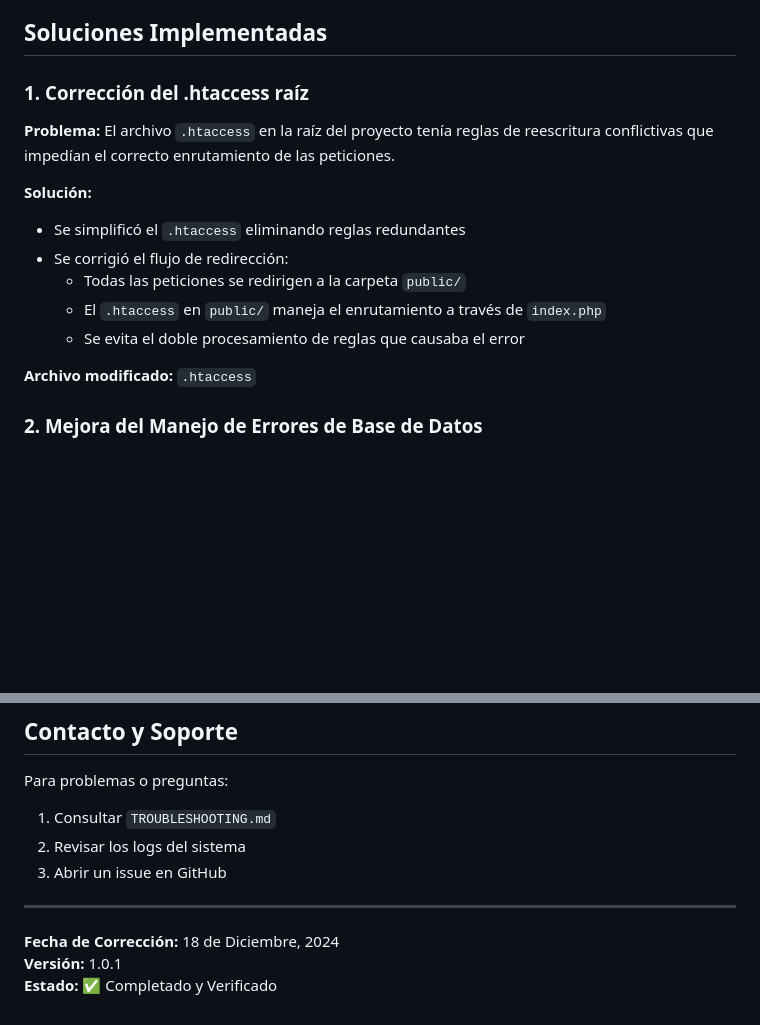
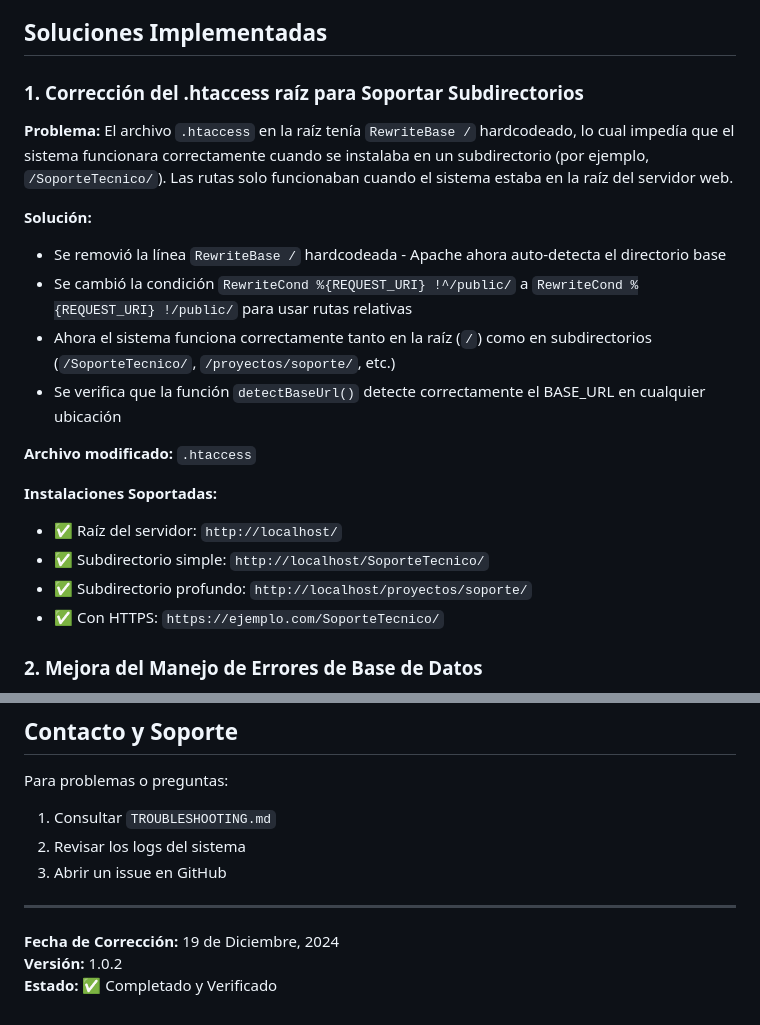
Before and after one commit to danjohn007/SoporteTecnico, a Markdown page: FIXES_SUMMARY.md, 2 parts joined by grey strips. GitHub-like rendering; blank space fills up the shorter version.

```diff
--- a/FIXES_SUMMARY.md
+++ b/FIXES_SUMMARY.md
@@ -10,17 +10,22 @@ El sistema ya logró instalarse, pero presentaba los siguientes problemas:
 
 ## Soluciones Implementadas
 
-### 1. Corrección del .htaccess raíz
-**Problema:** El archivo `.htaccess` en la raíz del proyecto tenía reglas de reescritura conflictivas que impedían el correcto enrutamiento de las peticiones.
+### 1. Corrección del .htaccess raíz para Soportar Subdirectorios
+**Problema:** El archivo `.htaccess` en la raíz tenía `RewriteBase /` hardcodeado, lo cual impedía que el sistema funcionara correctamente cuando se instalaba en un subdirectorio (por ejemplo, `/SoporteTecnico/`). Las rutas solo funcionaban cuando el sistema estaba en la raíz del servidor web.
 
 **Solución:**
-- Se simplificó el `.htaccess` eliminando reglas redundantes
-- Se corrigió el flujo de redirección:
-  - Todas las peticiones se redirigen a la carpeta `public/`
-  - El `.htaccess` en `public/` maneja el enrutamiento a través de `index.php`
-  - Se evita el doble procesamiento de reglas que causaba el error
+- Se removió la línea `RewriteBase /` hardcodeada - Apache ahora auto-detecta el directorio base
+- Se cambió la condición `RewriteCond %{REQUEST_URI} !^/public/` a `RewriteCond %{REQUEST_URI} !/public/` para usar rutas relativas
+- Ahora el sistema funciona correctamente tanto en la raíz (`/`) como en subdirectorios (`/SoporteTecnico/`, `/proyectos/soporte/`, etc.)
+- Se verifica que la función `detectBaseUrl()` detecte correctamente el BASE_URL en cualquier ubicación
 
 **Archivo modificado:** `.htaccess`
+
+**Instalaciones Soportadas:**
+- ✅ Raíz del servidor: `http://localhost/`
+- ✅ Subdirectorio simple: `http://localhost/SoporteTecnico/`
+- ✅ Subdirectorio profundo: `http://localhost/proyectos/soporte/`
+- ✅ Con HTTPS: `https://ejemplo.com/SoporteTecnico/`
 
 ### 2. Mejora del Manejo de Errores de Base de Datos
 **Problema:** Cuando fallaba la conexión a la base de datos, el sistema mostraba un HTTP 500 genérico con un mensaje críptico usando `die()`.
@@ -193,6 +198,6 @@ Para problemas o preguntas:
 
 ---
 
-**Fecha de Corrección:** 18 de Diciembre, 2024
-**Versión:** 1.0.1
+**Fecha de Corrección:** 19 de Diciembre, 2024
+**Versión:** 1.0.2
 **Estado:** ✅ Completado y Verificado
```
Also changed, not shown: TROUBLESHOOTING.md (+34 -1 lines).
